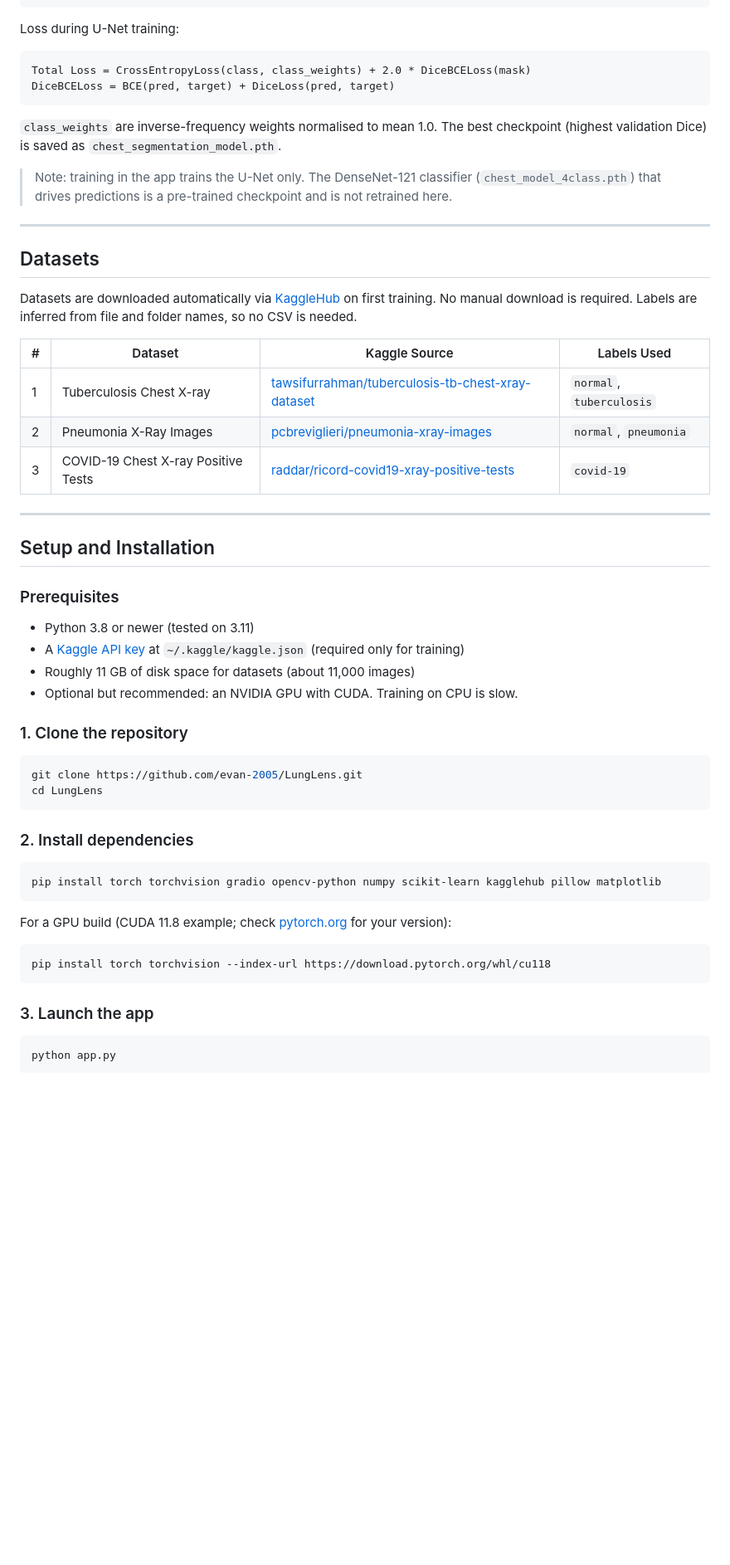
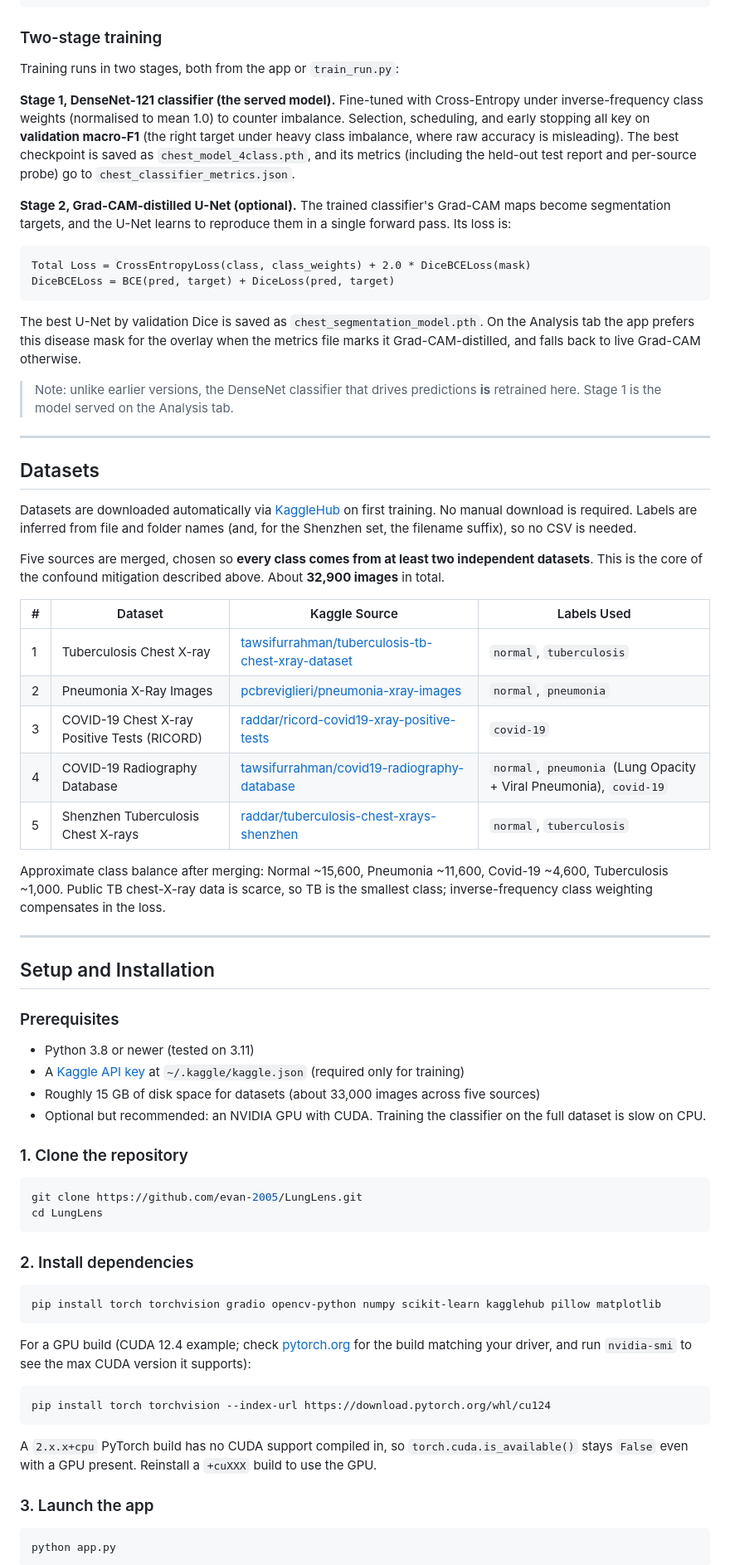
Before and after one commit to evan-2005/LungLens, a Markdown page: README.md, the part around one of its changes. Shown at 83% size. Drawn GitHub-style; blank space fills up the shorter version.

````diff
--- a/README.md
+++ b/README.md
@@ -63,31 +72,52 @@ Input (3 x 224 x 224)
    Segmentation masks (4 x 224 x 224)
 ```
 
-Loss during U-Net training:
+### Two-stage training
+
+Training runs in two stages, both from the app or `train_run.py`:
+
+**Stage 1, DenseNet-121 classifier (the served model).** Fine-tuned with
+Cross-Entropy under inverse-frequency class weights (normalised to mean 1.0) to
+counter imbalance. Selection, scheduling, and early stopping all key on
+**validation macro-F1** (the right target under heavy class imbalance, where raw
+accuracy is misleading). The best checkpoint is saved as `chest_model_4class.pth`,
+and its metrics (including the held-out test report and per-source probe) go to
+`chest_classifier_metrics.json`.
+
+**Stage 2, Grad-CAM-distilled U-Net (optional).** The trained classifier's
+Grad-CAM maps become segmentation targets, and the U-Net learns to reproduce them
+in a single forward pass. Its loss is:
 
 ```
 Total Loss = CrossEntropyLoss(class, class_weights) + 2.0 * DiceBCELoss(mask)
 DiceBCELoss = BCE(pred, target) + DiceLoss(pred, target)
 ```
 
-`class_weights` are inverse-frequency weights normalised to mean 1.0. The best
-checkpoint (highest validation Dice) is saved as `chest_segmentation_model.pth`.
+The best U-Net by validation Dice is saved as `chest_segmentation_model.pth`. On
+the Analysis tab the app prefers this disease mask for the overlay when the
+metrics file marks it Grad-CAM-distilled, and falls back to live Grad-CAM
+otherwise.
 
-> Note: training in the app trains the U-Net only. The DenseNet-121 classifier
-> (`chest_model_4class.pth`) that drives predictions is a pre-trained checkpoint
-> and is not retrained here.
+> Note: unlike earlier versions, the DenseNet classifier that drives predictions
+> **is** retrained here. Stage 1 is the model served on the Analysis tab.
 
 ---
 
 ## Datasets
 
-Datasets are downloaded automatically via [KaggleHub](https://github.com/Kaggle/kagglehub) on first training. No manual download is required. Labels are inferred from file and folder names, so no CSV is needed.
+Datasets are downloaded automatically via [KaggleHub](https://github.com/Kaggle/kagglehub) on first training. No manual download is required. Labels are inferred from file and folder names (and, for the Shenzhen set, the filename suffix), so no CSV is needed.
+
+Five sources are merged, chosen so **every class comes from at least two independent datasets**. This is the core of the confound mitigation described above. About **32,900 images** in total.
 
 | # | Dataset | Kaggle Source | Labels Used |
 |---|---------|---------------|-------------|
 | 1 | Tuberculosis Chest X-ray | [tawsifurrahman/tuberculosis-tb-chest-xray-dataset](https://www.kaggle.com/datasets/tawsifurrahman/tuberculosis-tb-chest-xray-dataset) | `normal`, `tuberculosis` |
 | 2 | Pneumonia X-Ray Images | [pcbreviglieri/pneumonia-xray-images](https://www.kaggle.com/datasets/pcbreviglieri/pneumonia-xray-images) | `normal`, `pneumonia` |
-| 3 | COVID-19 Chest X-ray Positive Tests | [raddar/ricord-covid19-xray-positive-tests](https://www.kaggle.com/datasets/raddar/ricord-covid19-xray-positive-tests) | `covid-19` |
+| 3 | COVID-19 Chest X-ray Positive Tests (RICORD) | [raddar/ricord-covid19-xray-positive-tests](https://www.kaggle.com/datasets/raddar/ricord-covid19-xray-positive-tests) | `covid-19` |
+| 4 | COVID-19 Radiography Database | [tawsifurrahman/covid19-radiography-database](https://www.kaggle.com/datasets/tawsifurrahman/covid19-radiography-database) | `normal`, `pneumonia` (Lung Opacity + Viral Pneumonia), `covid-19` |
+| 5 | Shenzhen Tuberculosis Chest X-rays | [raddar/tuberculosis-chest-xrays-shenzhen](https://www.kaggle.com/datasets/raddar/tuberculosis-chest-xrays-shenzhen) | `normal`, `tuberculosis` |
+
+Approximate class balance after merging: Normal ~15,600, Pneumonia ~11,600, Covid-19 ~4,600, Tuberculosis ~1,000. Public TB chest-X-ray data is scarce, so TB is the smallest class; inverse-frequency class weighting compensates in the loss.
 
 ---
 
@@ -97,8 +127,8 @@ Datasets are downloaded automatically via [KaggleHub](https://github.com/Kaggle/
 
 - Python 3.8 or newer (tested on 3.11)
 - A [Kaggle API key](https://www.kaggle.com/docs/api) at `~/.kaggle/kaggle.json` (required only for training)
-- Roughly 11 GB of disk space for datasets (about 11,000 images)
-- Optional but recommended: an NVIDIA GPU with CUDA. Training on CPU is slow.
+- Roughly 15 GB of disk space for datasets (about 33,000 images across five sources)
+- Optional but recommended: an NVIDIA GPU with CUDA. Training the classifier on the full dataset is slow on CPU.
 
 ### 1. Clone the repository
 
@@ -113,11 +143,13 @@ cd LungLens
 pip install torch torchvision gradio opencv-python numpy scikit-learn kagglehub pillow matplotlib
 ```
 
-For a GPU build (CUDA 11.8 example; check [pytorch.org](https://pytorch.org) for your version):
+For a GPU build (CUDA 12.4 example; check [pytorch.org](https://pytorch.org) for the build matching your driver, and run `nvidia-smi` to see the max CUDA version it supports):
 
 ```bash
-pip install torch torchvision --index-url https://download.pytorch.org/whl/cu118
+pip install torch torchvision --index-url https://download.pytorch.org/whl/cu124
 ```
+
+A `2.x.x+cpu` PyTorch build has no CUDA support compiled in, so `torch.cuda.is_available()` stays `False` even with a GPU present. Reinstall a `+cuXXX` build to use the GPU.
 
 ### 3. Launch the app
 
````
Also changed, not shown: other parts of README.md (+85 -86 lines).
